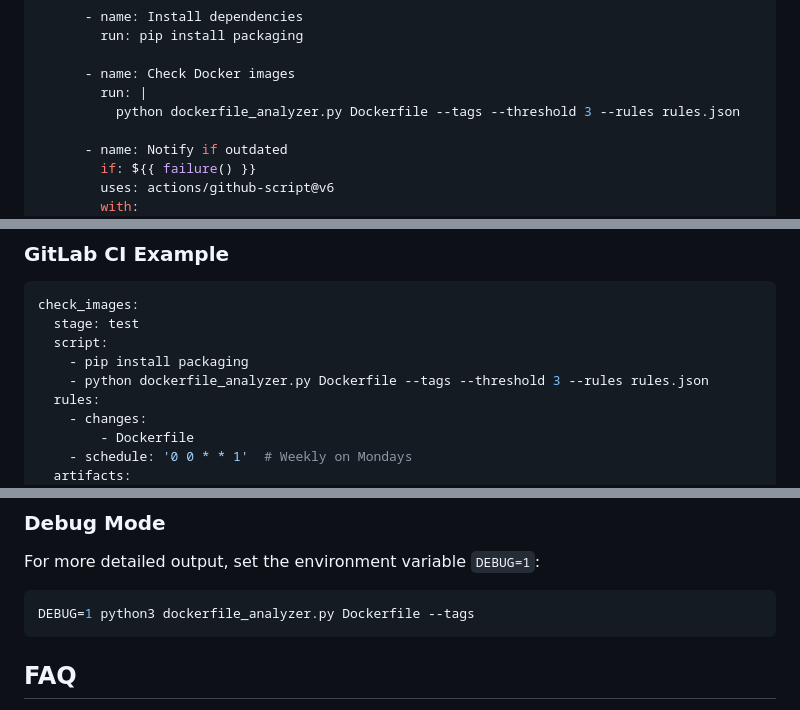
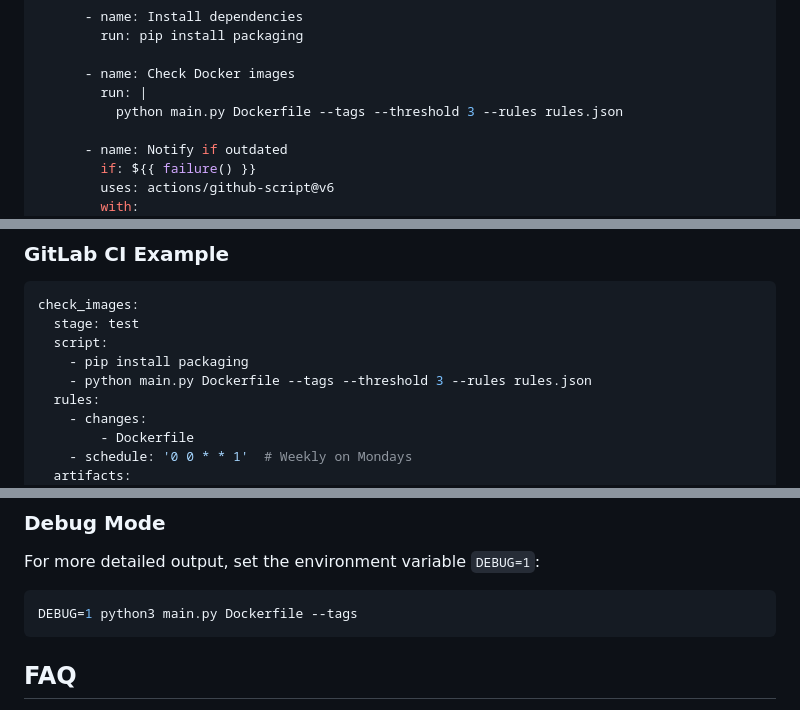
Before and after one commit to Patrick2402/image-version-analyzer, a Markdown page: README.md, 3 parts joined by grey strips. Drawn GitHub-style.

````diff
--- a/README.md
+++ b/README.md
@@ -344,7 +336,7 @@ jobs:
 
       - name: Check Docker images
         run: |
-          python dockerfile_analyzer.py Dockerfile --tags --threshold 3 --rules rules.json
+          python main.py Dockerfile --tags --threshold 3 --rules rules.json
 
       - name: Notify if outdated
         if: ${{ failure() }}
@@ -366,7 +358,7 @@ check_images:
   stage: test
   script:
     - pip install packaging
-    - python dockerfile_analyzer.py Dockerfile --tags --threshold 3 --rules rules.json
+    - python main.py Dockerfile --tags --threshold 3 --rules rules.json
   rules:
     - changes:
         - Dockerfile
@@ -404,7 +396,7 @@ check_images:
 For more detailed output, set the environment variable `DEBUG=1`:
 
 ```bash
-DEBUG=1 python3 dockerfile_analyzer.py Dockerfile --tags
+DEBUG=1 python3 main.py Dockerfile --tags
 ```
 
 ## FAQ
````
Also changed, not shown: other parts of README.md (+5 -13 lines).
